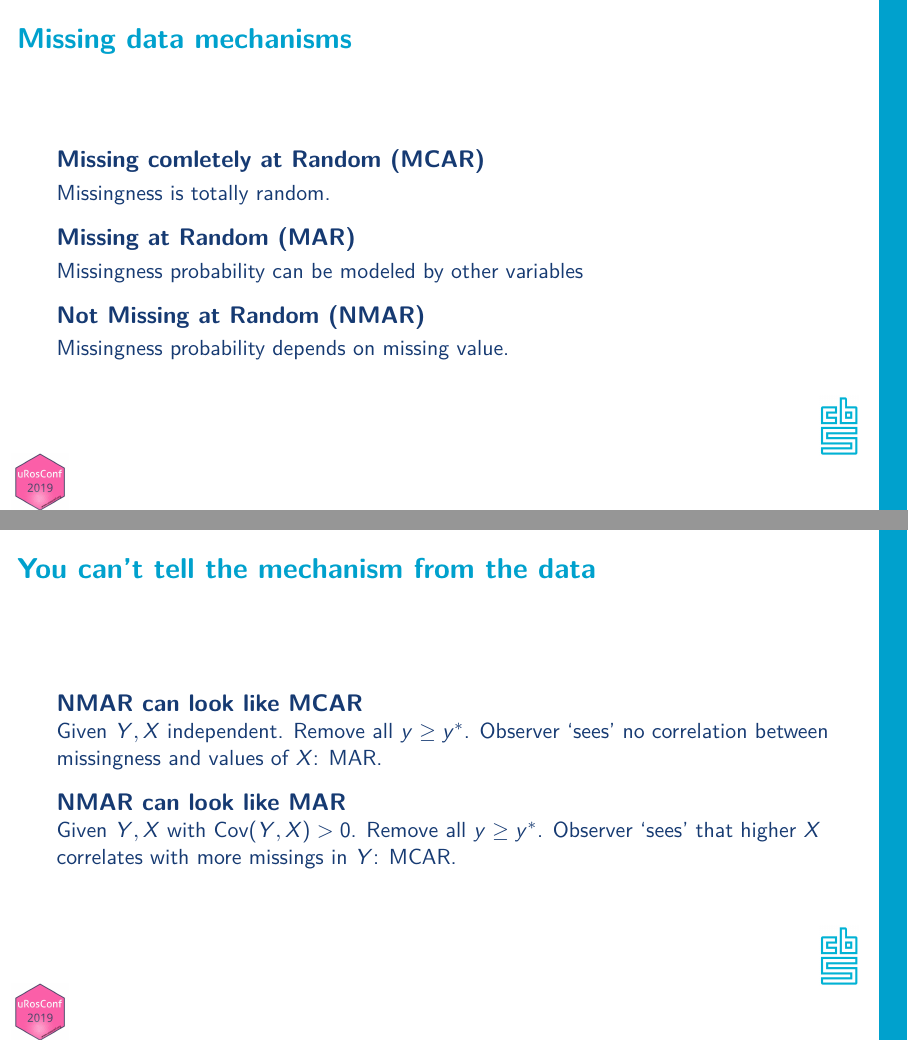
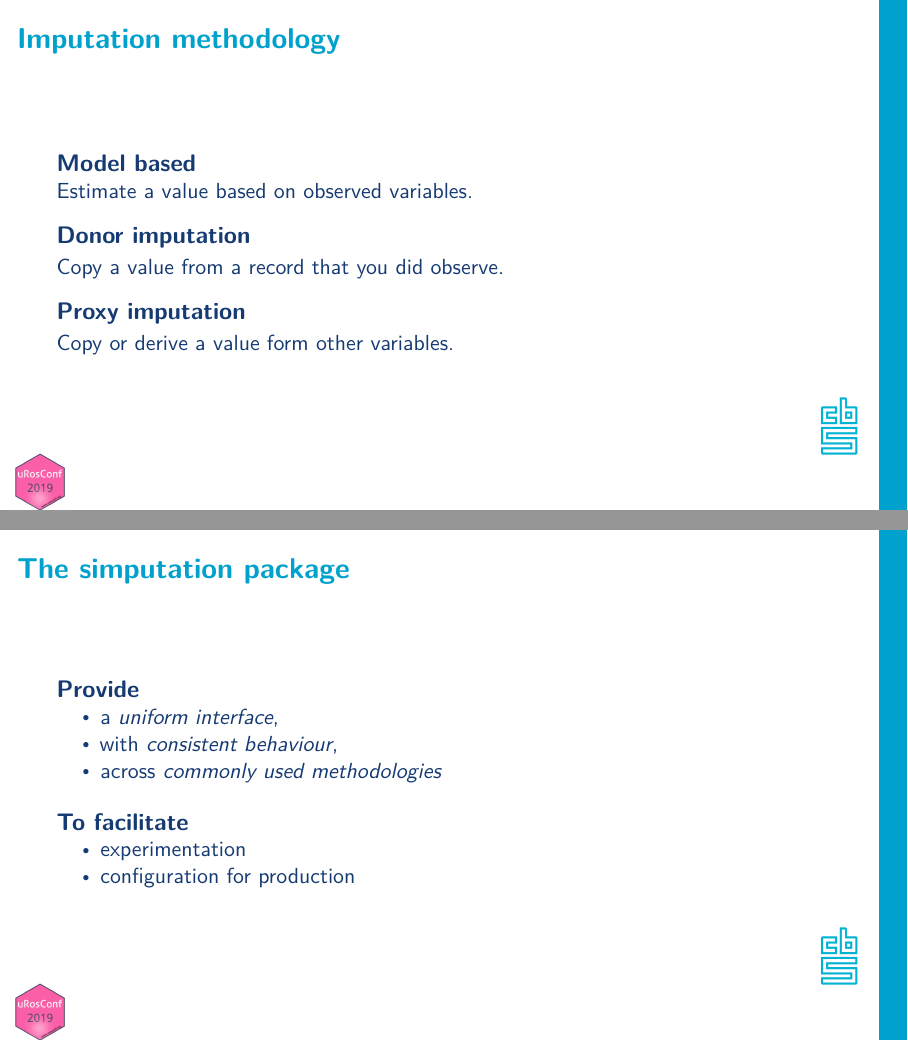
Before and after one commit to data-cleaning/uRos2019_tutorial, an R Markdown document (03_simputation/03_simputation.Rmd): pages 4 and 5 of 37 before the commit and pages 4 and 5 of 34 after it, joined at a grey line. Rendered offline with R 4.5, knitr and Pandoc, then LaTeX, with nearby package versions; some code elsewhere in the file could not run offline.

Commit message:
simputation updates

```diff
--- a/03_simputation/presentation.Rmd
+++ b/03_simputation/03_simputation.Rmd
@@ -36,31 +36,3 @@ library(tidyverse)
 - Take into account when estimating
 - **Impute**
 
-## Missing data mechanisms
-
-### Missing comletely at Random (MCAR)
-
-Missingness is totally random.
-
-### Missing at Random (MAR)
-
-Missingness probability can be modeled by other variables
-
-### Not Missing at Random (NMAR)
-
-Missingness probability depends on missing value.
-
-
-## You can't tell the mechanism from the data
-
-### NMAR can look like MCAR
-
-Given $Y,X$ independent. Remove all $y\geq y^*$. Observer
-'sees' no correlation between missingness and values of $X$: MAR.
-
-
-### NMAR can look like MAR
-
-Given $Y,X$ with $\textsf{Cov}(Y,X)>0$. Remove all
-$y\geq y^*$. Observer 'sees' that higher $X$ correlates with
-more missings in $Y$: MCAR.
@@ -88,9 +43,14 @@ No real solution.
 
 Estimate a value based on observed variables.
 
-### Donor-imputation
+### Donor imputation
 
 Copy a value from a record that you did observe.
+
+### Proxy imputation
+
+Copy or derive a value form other variables.
+
 
 
 ## The simputation package
```
Also changed, not shown: 03_simputation/03_simputation.pdf (added), 03_simputation/03_simputation.Rmd (18 more changed lines).
